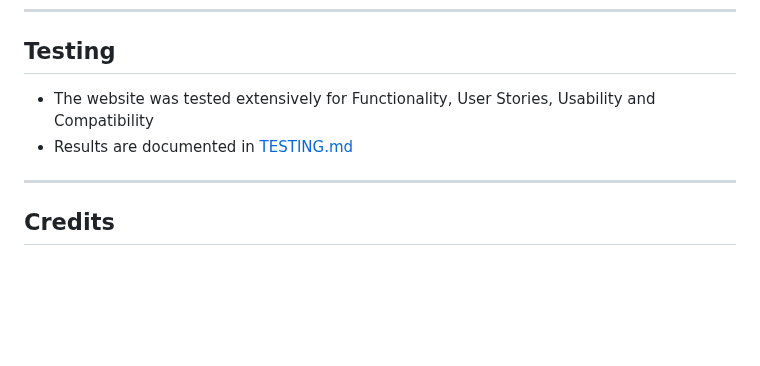
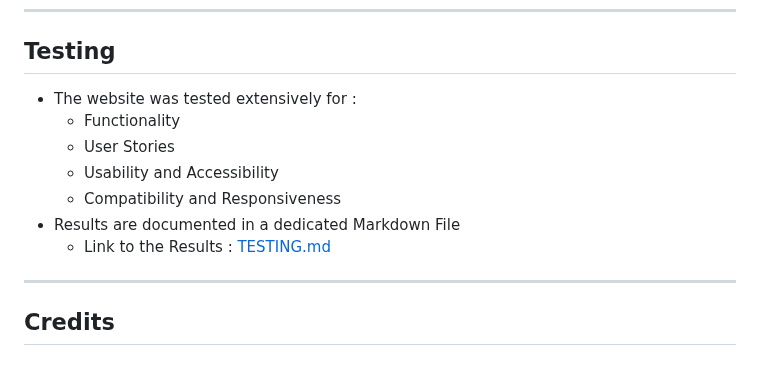
Before and after one commit to nils-n/p1-mysore-yoga-studio, a Markdown page: README.md, the part around the change. Drawn GitHub-style; blank space fills up the shorter version.

```diff
--- a/README.md
+++ b/README.md
@@ -366,8 +366,13 @@ This website was deployed via GitHub Pages using the main branch: [Link to live
 
 ## Testing
 
-- The website was tested extensively for Functionality, User Stories, Usability and Compatibility
-- Results are documented in [TESTING.md](./assets/documentation/TESTING.md)
+- The website was tested extensively for :
+     - Functionality
+     - User Stories
+     - Usability and Accessibility
+     - Compatibility and Responsiveness
+- Results are documented in a dedicated Markdown File
+     -   Link to the Results  : [TESTING.md](./TESTING.md)
 
 ----
 
```
Also changed, not shown: TESTING.md (added, +103 -0 lines).
